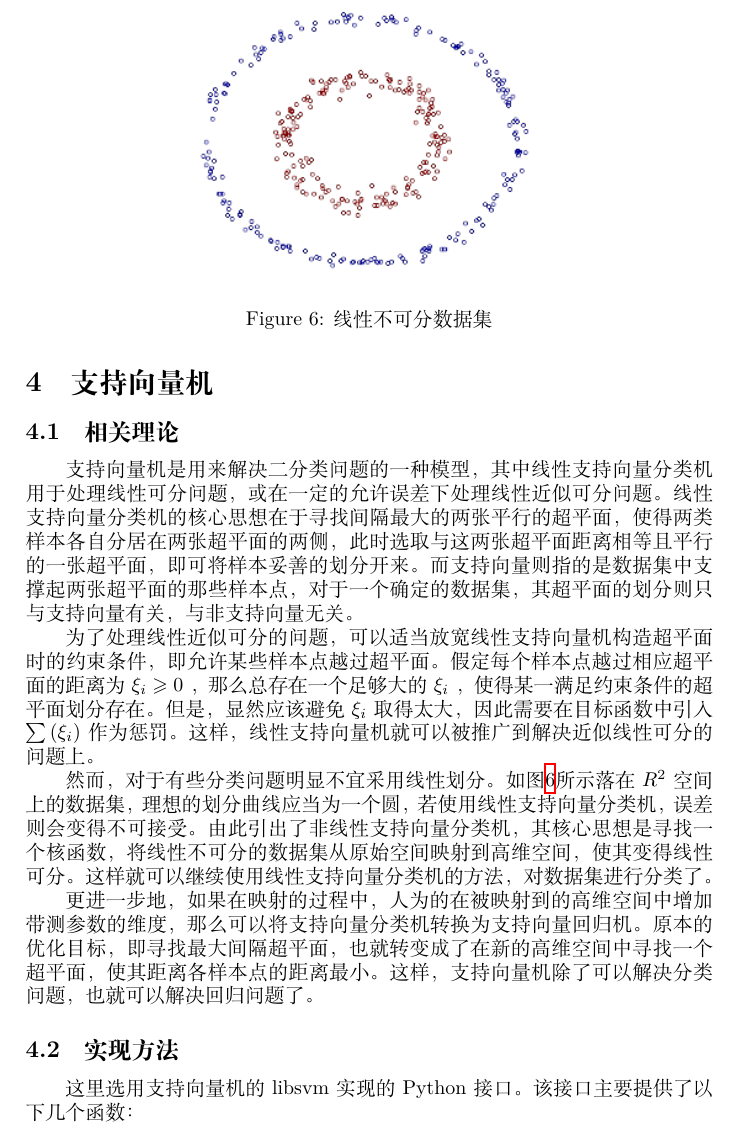
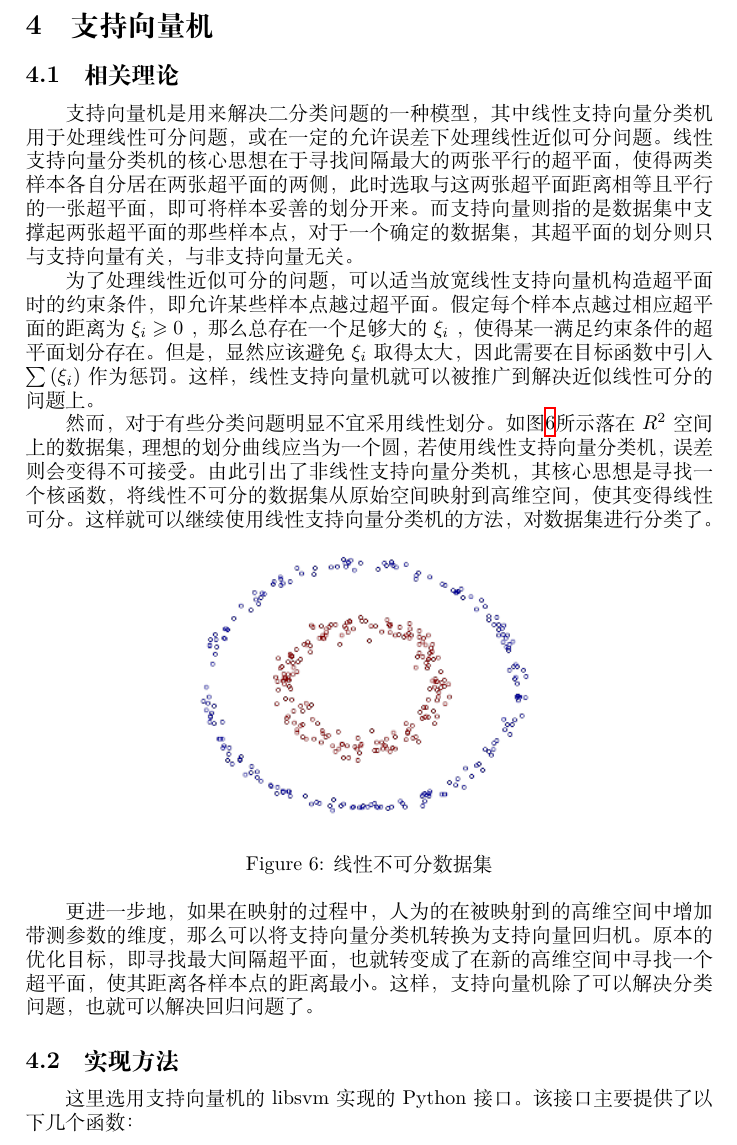
Before and after one commit to sjx95/NIR-gasoline-RON-analysis, a LaTeX paper (report/report.tex): part of page 7 of 11, cut so that both start at the same text. Compiled offline with XeLaTeX.

Commit message:
Change Figure/Table positions.

```diff
--- a/report/report.tex
+++ b/report/report.tex
@@ -177,7 +177,7 @@
 			由此引出了非线性支持向量分类机，其核心思想是寻找一个核函数，将线性不可分的数据集从原始空间映射到高维空间，使其变得线性可分。
 			这样就可以继续使用线性支持向量分类机的方法，对数据集进行分类了。
 
-			\begin{figure}
+			\begin{figure}[h]
 				\centering
 				\includegraphics[width=0.5\linewidth]{img/线性不可分数据集}
 				\caption{线性不可分数据集}
```
Also changed, not shown: report/report.tex (2 more changed lines).
